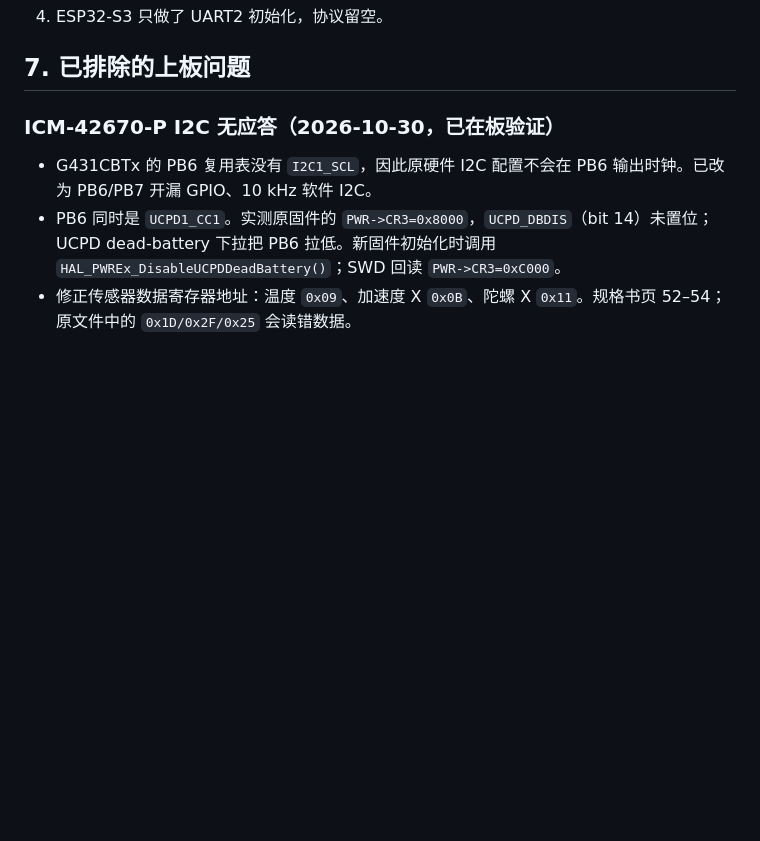
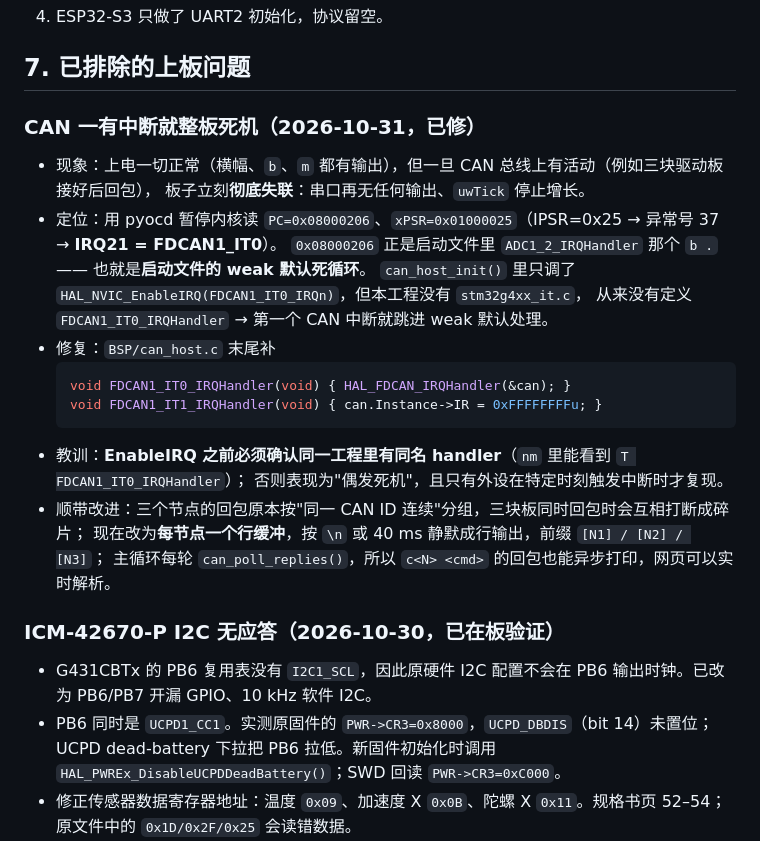
Before and after one commit to SkyHao723/new_gimbal, a Markdown page: keil5_host/README.md, the part around the change. GitHub-like rendering; blank space fills up the shorter version.

Commit message:
docs(host): 记录 FDCAN 中断入口缺失导致整板死机的根因与修法

````diff
--- a/keil5_host/README.md
+++ b/keil5_host/README.md
@@ -121,6 +121,25 @@ IMU acc[g] 0.00 0.00 1.00   gyro[dps] 0.0 0.0 0.0   temp 25.0 C        <- 平放
 4. ESP32-S3 只做了 UART2 初始化，协议留空。
 
 ## 7. 已排除的上板问题
+
+### CAN 一有中断就整板死机（2026-10-31，已修）
+
+- 现象：上电一切正常（横幅、`b`、`m` 都有输出），但一旦 CAN 总线上有活动（例如三块驱动板接好后回包），
+  板子立刻**彻底失联**：串口再无任何输出、`uwTick` 停止增长。
+- 定位：用 pyocd 暂停内核读 `PC=0x08000206`、`xPSR=0x01000025`（IPSR=0x25 → 异常号 37 → **IRQ21 = FDCAN1_IT0**）。
+  `0x08000206` 正是启动文件里 `ADC1_2_IRQHandler` 那个 `b .` —— 也就是**启动文件的 weak 默认死循环**。
+  `can_host_init()` 里只调了 `HAL_NVIC_EnableIRQ(FDCAN1_IT0_IRQn)`，但本工程没有 `stm32g4xx_it.c`，
+  从来没有定义 `FDCAN1_IT0_IRQHandler` → 第一个 CAN 中断就跳进 weak 默认处理。
+- 修复：`BSP/can_host.c` 末尾补
+  ```c
+  void FDCAN1_IT0_IRQHandler(void) { HAL_FDCAN_IRQHandler(&can); }
+  void FDCAN1_IT1_IRQHandler(void) { can.Instance->IR = 0xFFFFFFFFu; }
+  ```
+- 教训：**EnableIRQ 之前必须确认同一工程里有同名 handler**（`nm` 里能看到 `T FDCAN1_IT0_IRQHandler`）；
+  否则表现为"偶发死机"，且只有外设在特定时刻触发中断时才复现。
+- 顺带改进：三个节点的回包原本按"同一 CAN ID 连续"分组，三块板同时回包时会互相打断成碎片；
+  现在改为**每节点一个行缓冲**，按 `\n` 或 40 ms 静默成行输出，前缀 `[N1] / [N2] / [N3]`；
+  主循环每轮 `can_poll_replies()`，所以 `c<N> <cmd>` 的回包也能异步打印，网页可以实时解析。
 
 ### ICM-42670-P I2C 无应答（2026-10-30，已在板验证）
 
````
